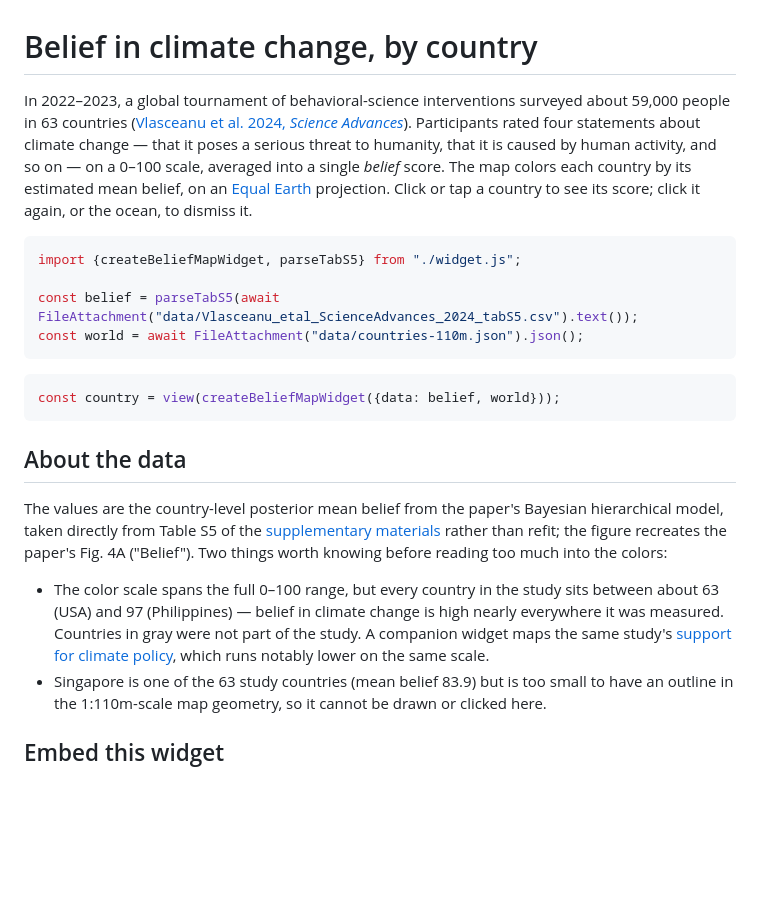
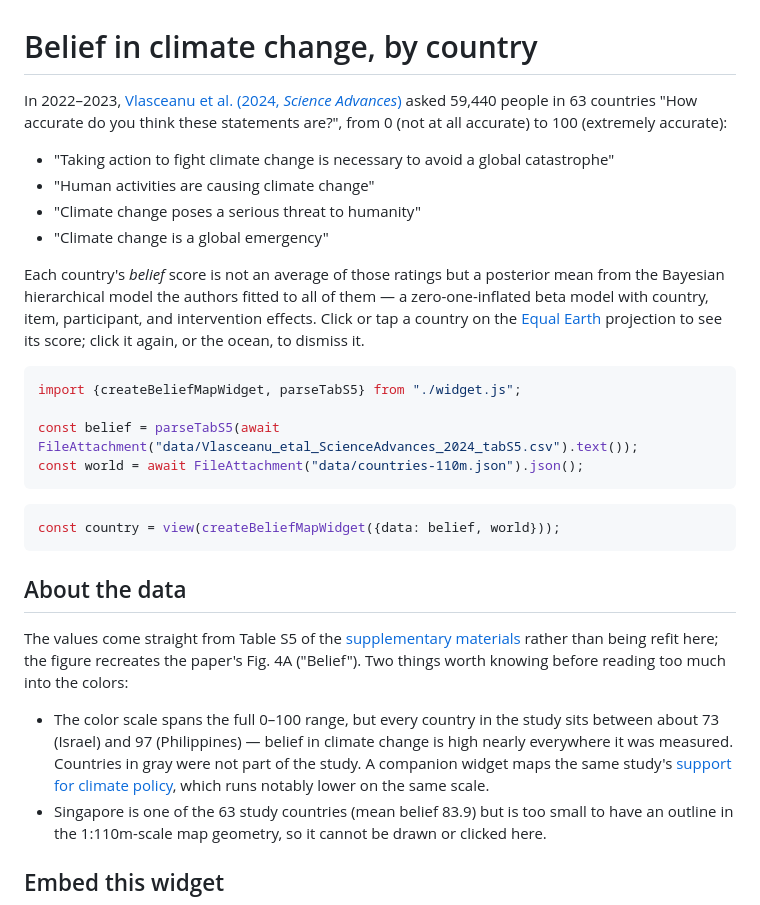
Before and after one commit to briochemc/ClimateWidgets, a Markdown page: src/belief-map/index.md, the part around the change. Drawn GitHub-style; blank space fills up the shorter version.

````diff
--- a/src/belief-map/index.md
+++ b/src/belief-map/index.md
@@ -1,6 +1,13 @@
 # Belief in climate change, by country
 
-In 2022–2023, a global tournament of behavioral-science interventions surveyed about 59,000 people in 63 countries ([Vlasceanu et al. 2024, *Science Advances*](https://www.science.org/doi/10.1126/sciadv.adj5778)). Participants rated four statements about climate change — that it poses a serious threat to humanity, that it is caused by human activity, and so on — on a 0–100 scale, averaged into a single *belief* score. The map colors each country by its estimated mean belief, on an [Equal Earth](https://en.wikipedia.org/wiki/Equal_Earth_projection) projection. Click or tap a country to see its score; click it again, or the ocean, to dismiss it.
+In 2022–2023, [Vlasceanu et al. (2024, *Science Advances*)](https://www.science.org/doi/10.1126/sciadv.adj5778) asked 59,440 people in 63 countries "How accurate do you think these statements are?", from 0 (not at all accurate) to 100 (extremely accurate):
+
+- "Taking action to fight climate change is necessary to avoid a global catastrophe"
+- "Human activities are causing climate change"
+- "Climate change poses a serious threat to humanity"
+- "Climate change is a global emergency"
+
+Each country's *belief* score is not an average of those ratings but a posterior mean from the Bayesian hierarchical model the authors fitted to all of them — a zero-one-inflated beta model with country, item, participant, and intervention effects. Click or tap a country on the [Equal Earth](https://en.wikipedia.org/wiki/Equal_Earth_projection) projection to see its score; click it again, or the ocean, to dismiss it.
 
 ```js
 import {createBeliefMapWidget, parseTabS5} from "./widget.js";
@@ -15,9 +22,9 @@ const country = view(createBeliefMapWidget({data: belief, world}));
 
 ## About the data
 
-The values are the country-level posterior mean belief from the paper's Bayesian hierarchical model, taken directly from Table S5 of the [supplementary materials](https://www.science.org/doi/10.1126/sciadv.adj5778#supplementary-materials) rather than refit; the figure recreates the paper's Fig. 4A ("Belief"). Two things worth knowing before reading too much into the colors:
+The values come straight from Table S5 of the [supplementary materials](https://www.science.org/doi/10.1126/sciadv.adj5778#supplementary-materials) rather than being refit here; the figure recreates the paper's Fig. 4A ("Belief"). Two things worth knowing before reading too much into the colors:
 
-- The color scale spans the full 0–100 range, but every country in the study sits between about 63 (USA) and 97 (Philippines) — belief in climate change is high nearly everywhere it was measured. Countries in gray were not part of the study. A companion widget maps the same study's [support for climate policy](../policy-support-map/), which runs notably lower on the same scale.
+- The color scale spans the full 0–100 range, but every country in the study sits between about 73 (Israel) and 97 (Philippines) — belief in climate change is high nearly everywhere it was measured. Countries in gray were not part of the study. A companion widget maps the same study's [support for climate policy](../policy-support-map/), which runs notably lower on the same scale.
 - Singapore is one of the 63 study countries (mean belief 83.9) but is too small to have an outline in the 1:110m-scale map geometry, so it cannot be drawn or clicked here.
 
 ## Embed this widget
````
Also changed, not shown: src/policy-support-map/index.md (+14 -2 lines).
